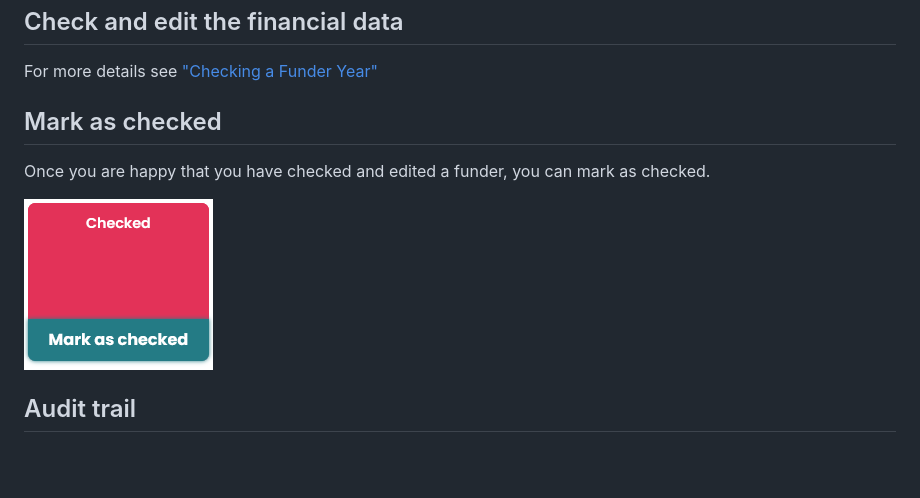
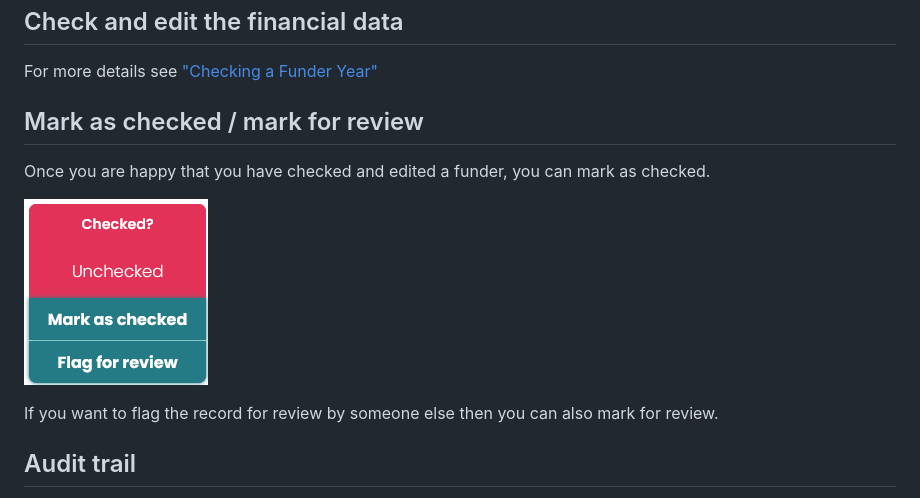
Before and after one commit to ThreeSixtyGiving/uk-grantmaking-data-cleaning, a Markdown page: docs/checking_a_funder.md, the part around the change. GitHub-like rendering; pictures changed too: docs/images/funder-mark-as-checked.png; blank space fills up the shorter version.

Commit message:
add marking for review to docs

```diff
--- a/docs/checking_a_funder.md
+++ b/docs/checking_a_funder.md
@@ -59,12 +59,14 @@ Use the "Add note" box to add a note about this funder. This should record any d
 
 For more details see ["Checking a Funder Year"](checking_a_funder_year)
 
-## Mark as checked
+## Mark as checked / mark for review
 
 Once you are happy that you have checked and edited a funder, you can mark as checked.
 
 ![Screenshot of the mark as checked box](images/funder-mark-as-checked.png)
 
+If you want to flag the record for review by someone else then you can also mark for review.
+
 ## Audit trail
 
 The table at the bottom of the page shows a history of when the funder was edited and by who, with a description of what was changed.
```
